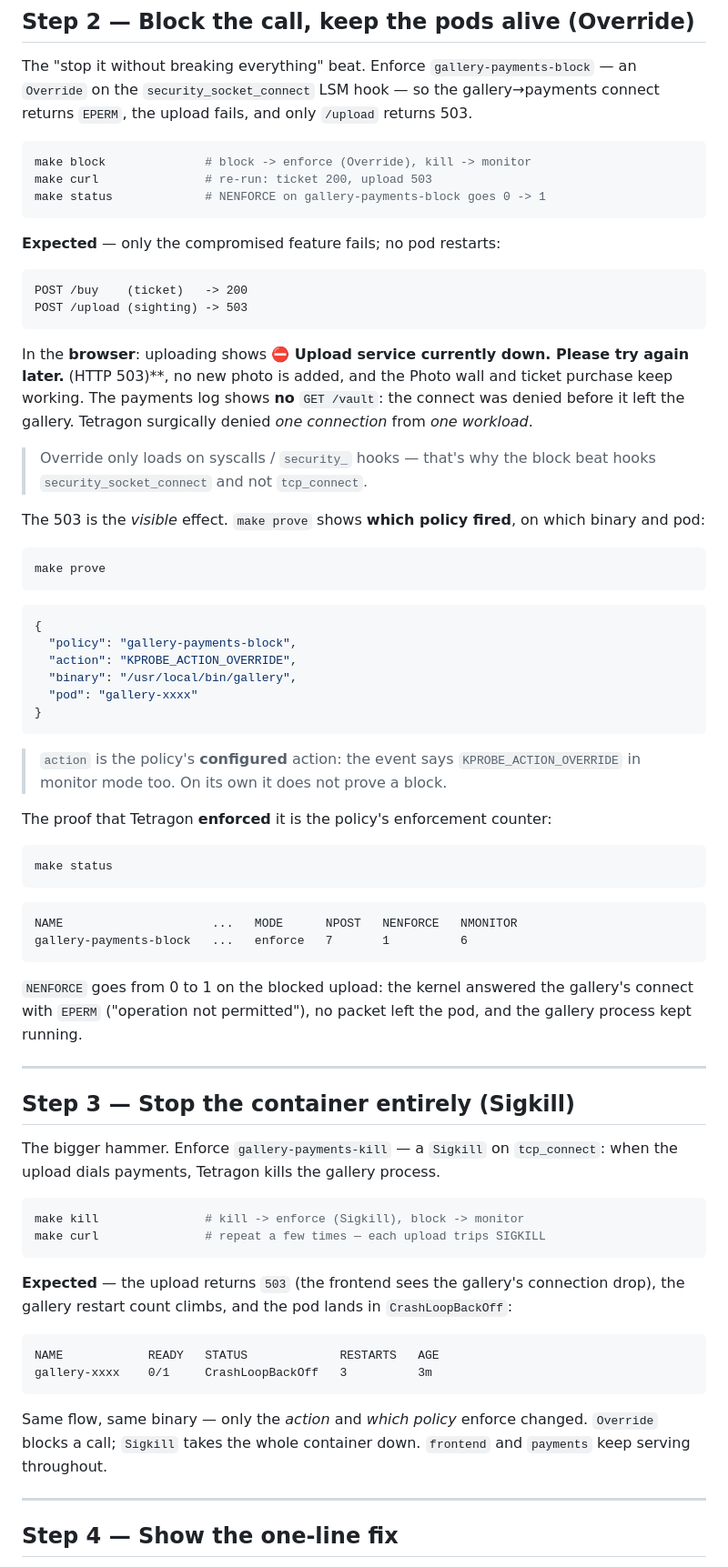
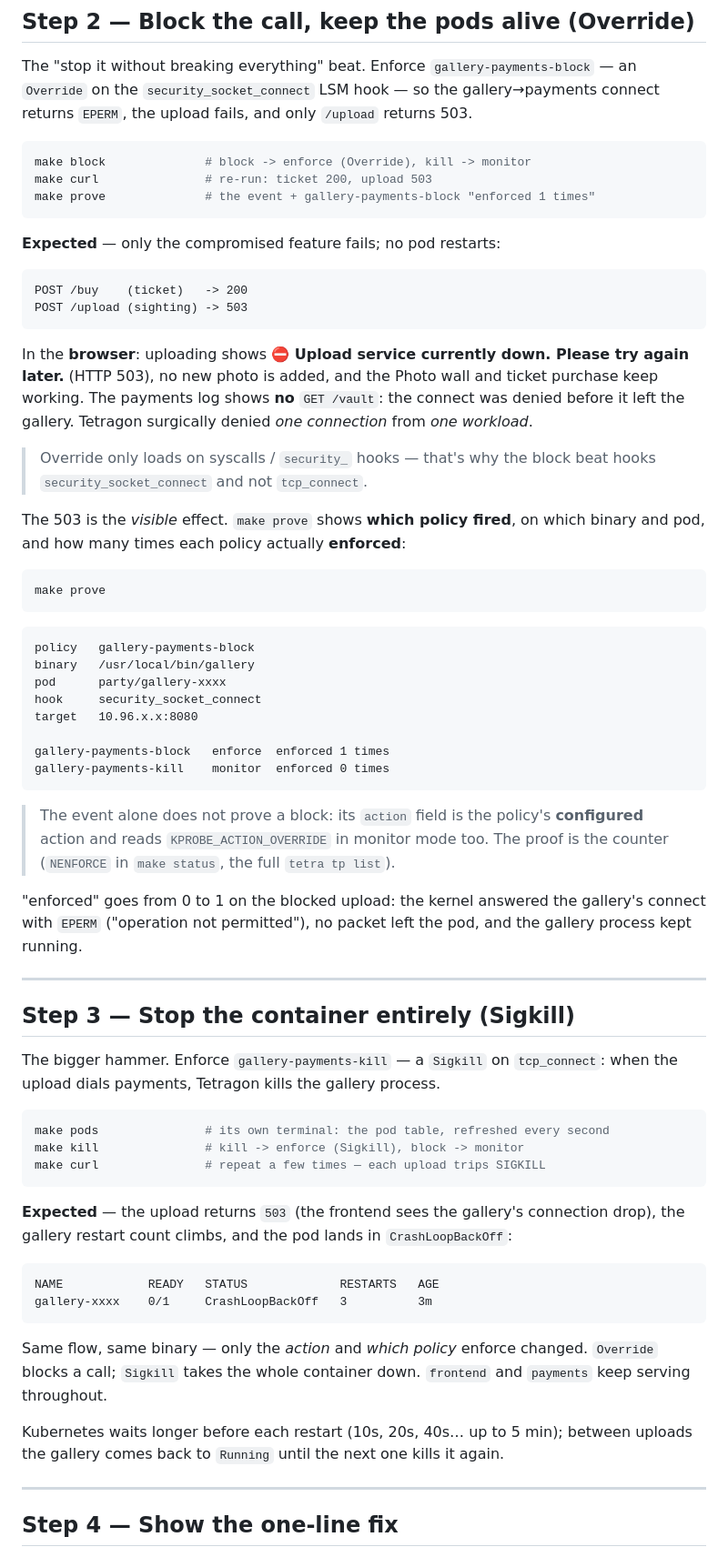
Before and after one commit to doniacld/gh26-tetragon, a Markdown page: docs/demo-runbook.md, the part around one of its changes. Shown at 91% size. GitHub-like rendering.

Commit message:
docs: runbook: full demo at a glance, make pods, make prove output, make fix/unfix
Signed-off-by: Donia Chaiehloudj <donia.cld@gmail.com>

````diff
--- a/docs/demo-runbook.md
+++ b/docs/demo-runbook.md
@@ -120,7 +163,7 @@ connect returns `EPERM`, the upload fails, and only `/upload` returns 503.
 ```bash
 make block              # block -> enforce (Override), kill -> monitor
 make curl               # re-run: ticket 200, upload 503
-make status             # NENFORCE on gallery-payments-block goes 0 -> 1
+make prove              # the event + gallery-payments-block "enforced 1 times"
 ```
 
 **Expected** — only the compromised feature fails; no pod restarts:
@@ -130,7 +173,7 @@ POST /buy    (ticket)   -> 200
 POST /upload (sighting) -> 503
 ```
 
-In the **browser**: uploading shows **⛔ Upload service currently down. Please try again later.** (HTTP 503)**, no new photo is added, and the Photo wall and ticket
+In the **browser**: uploading shows **⛔ Upload service currently down. Please try again later.** (HTTP 503), no new photo is added, and the Photo wall and ticket
 purchase keep working. The payments log shows **no** `GET /vault`: the connect
 was denied before it left the gallery. Tetragon surgically denied *one
 connection* from *one workload*.
@@ -139,35 +182,27 @@ connection* from *one workload*.
 > hooks `security_socket_connect` and not `tcp_connect`.
 
 The 503 is the *visible* effect. `make prove` shows **which policy fired**, on
-which binary and pod:
+which binary and pod, and how many times each policy actually **enforced**:
 
 ```bash
 make prove
 ```
-```json
-{
-  "policy": "gallery-payments-block",
-  "action": "KPROBE_ACTION_OVERRIDE",
-  "binary": "/usr/local/bin/gallery",
-  "pod": "gallery-xxxx"
-}
+```text
+policy   gallery-payments-block
+binary   /usr/local/bin/gallery
+pod      party/gallery-xxxx
+hook     security_socket_connect
+target   10.96.x.x:8080
+
+gallery-payments-block   enforce  enforced 1 times
+gallery-payments-kill    monitor  enforced 0 times
 ```
 
-> `action` is the policy's **configured** action: the event says
-> `KPROBE_ACTION_OVERRIDE` in monitor mode too. On its own it does not prove a
-> block.
+> The event alone does not prove a block: its `action` field is the policy's
+> **configured** action and reads `KPROBE_ACTION_OVERRIDE` in monitor mode too.
+> The proof is the counter (`NENFORCE` in `make status`, the full `tetra tp list`).
 
-The proof that Tetragon **enforced** it is the policy's enforcement counter:
-
-```bash
-make status
-```
-```text
-NAME                     ...   MODE      NPOST   NENFORCE   NMONITOR
-gallery-payments-block   ...   enforce   7       1          6
-```
-
-`NENFORCE` goes from 0 to 1 on the blocked upload: the kernel answered the
+"enforced" goes from 0 to 1 on the blocked upload: the kernel answered the
 gallery's connect with `EPERM` ("operation not permitted"), no packet left the
 pod, and the gallery process kept running.
 
@@ -179,6 +214,7 @@ The bigger hammer. Enforce `gallery-payments-kill` — a `Sigkill` on `tcp_conne
 when the upload dials payments, Tetragon kills the gallery process.
 
 ```bash
+make pods               # its own terminal: the pod table, refreshed every second
 make kill               # kill -> enforce (Sigkill), block -> monitor
 make curl               # repeat a few times — each upload trips SIGKILL
 ```
@@ -195,6 +231,9 @@ Same flow, same binary — only the *action* and *which policy* enforce changed.
 `Override` blocks a call; `Sigkill` takes the whole container down. `frontend`
 and `payments` keep serving throughout.
 
+Kubernetes waits longer before each restart (10s, 20s, 40s… up to 5 min); between
+uploads the gallery comes back to `Running` until the next one kills it again.
+
 ---
 
 ## Step 4 — Show the one-line fix
````
Also changed, not shown: other parts of docs/demo-runbook.md (+56 -3 lines).
